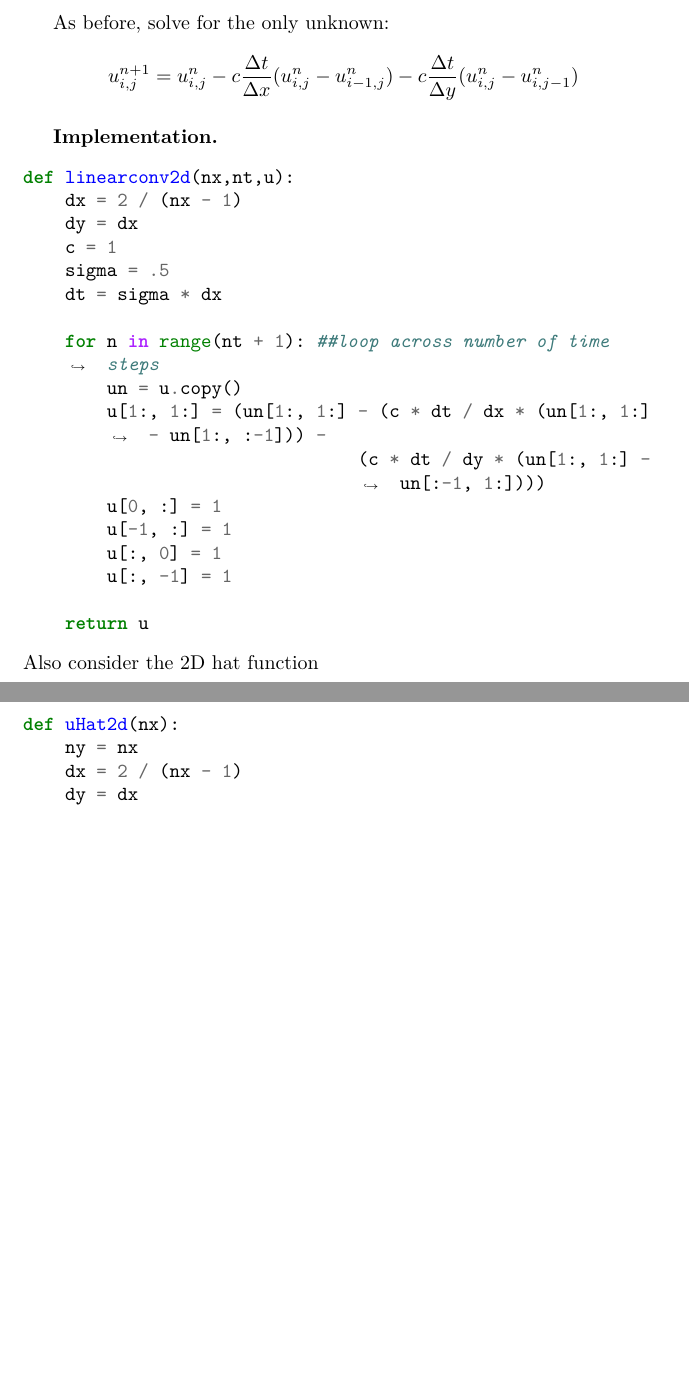
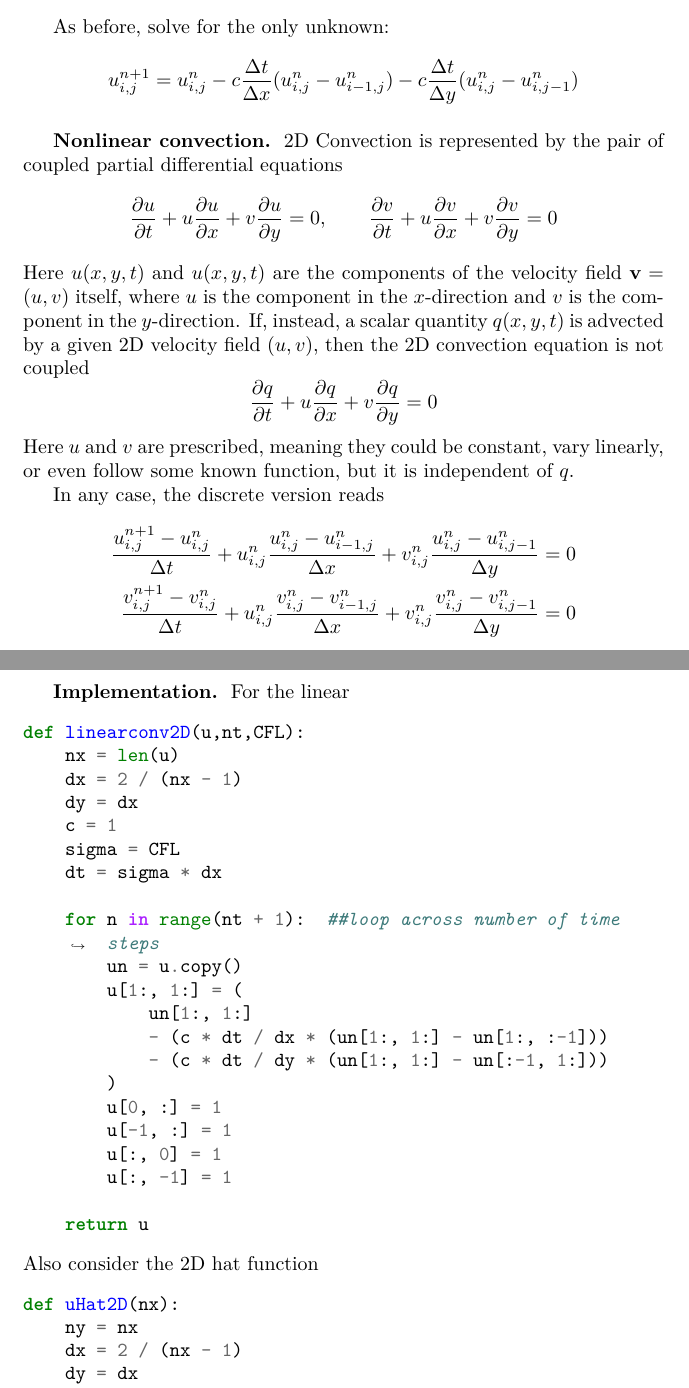
Before and after one commit to JohanesFaustus/PhysicalMathematics, a LaTeX thesis (Main.tex, which reads Chapter/ComputationalApproach/Diff/diff.tex): two parts of pages 224 and 225 of 261, joined at a grey line, cut so that both start at the same text, the shorter picture padded with empty space. Compiled offline with pdfLaTeX.

Commit message:
added coupled nonlinear convection

```diff
--- a/Chapter/ComputationalApproach/Diff/diff.tex
+++ b/Chapter/ComputationalApproach/Diff/diff.tex
@@ -287,19 +287,42 @@ As before, solve for the only unknown:
     u_{i,j}^{n+1} = u_{i,j}^n-c \frac{\Delta t}{\Delta x}(u_{i,j}^n-u_{i-1,j}^n)-c \frac{\Delta t}{\Delta y}(u_{i,j}^n-u_{i,j-1}^n)
 \end{equation*}
 
-\subsubsection{Implementation.}
+\subsubsection{Nonlinear convection.}
+2D Convection is represented by the pair of coupled partial differential equations
+\begin{equation*}
+    \frac{\partial u}{\partial t} + u \frac{\partial u}{\partial x} + v \frac{\partial u}{\partial y} = 0,\qquad
+    \frac{\partial v}{\partial t} + u \frac{\partial v}{\partial x} + v \frac{\partial v}{\partial y} = 0
+\end{equation*}
+Here $u(x,y,t)$ and $u(x,y,t)$ are the components of the velocity field $\mathbf{v}=(u,v)$ itself, where $u$ is the component in the $x$-direction and $v$ is the component in the $y$-direction.
+If, instead, a scalar quantity $q(x,y,t)$ is advected by a given 2D velocity field $(u,v)$, then the 2D convection equation is not coupled
+\begin{equation*}
+    \frac{\partial q}{\partial t} + u \frac{\partial q}{\partial x} + v \frac{\partial q}{\partial y} = 0
+\end{equation*}
+Here $u$ and $v$ are prescribed, meaning they could be constant, vary linearly, or even follow some known function, but it is independent of $q$.
+
+In any case, the discrete version reads
+\begin{align*}
+    \frac{u_{i,j}^{n+1}-u_{i,j}^n}{\Delta t} + u_{i,j}^n \frac{u_{i,j}^n-u_{i-1,j}^n}{\Delta x} + v_{i,j}^n \frac{u_{i,j}^n-u_{i,j-1}^n}{\Delta y} = 0 \\
+    \frac{v_{i,j}^{n+1}-v_{i,j}^n}{\Delta t} + u_{i,j}^n \frac{v_{i,j}^n-v_{i-1,j}^n}{\Delta x} + v_{i,j}^n \frac{v_{i,j}^n-v_{i,j-1}^n}{\Delta y} = 0
+\end{align*}
+
+\subsubsection{Implementation.} For the linear
 \begin{minted}[breaklines]{python}
-def linearconv2d(nx,nt,u):
+def linearconv2D(u,nt,CFL):
+    nx = len(u)
     dx = 2 / (nx - 1)
     dy = dx
     c = 1
-    sigma = .5
+    sigma = CFL
     dt = sigma * dx
 
-    for n in range(nt + 1): ##loop across number of time steps
+    for n in range(nt + 1):  ##loop across number of time steps
         un = u.copy()
-        u[1:, 1:] = (un[1:, 1:] - (c * dt / dx * (un[1:, 1:] - un[1:, :-1])) -
-                                (c * dt / dy * (un[1:, 1:] - un[:-1, 1:])))
+        u[1:, 1:] = (
+            un[1:, 1:]
+            - (c * dt / dx * (un[1:, 1:] - un[1:, :-1]))
+            - (c * dt / dy * (un[1:, 1:] - un[:-1, 1:]))
+        )
         u[0, :] = 1
         u[-1, :] = 1
         u[:, 0] = 1
```
Also changed, not shown: Chapter/ComputationalApproach/Diff/diff.tex (4 more changed lines), 1 other file.
